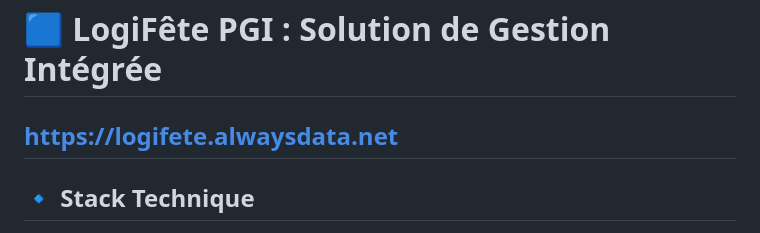
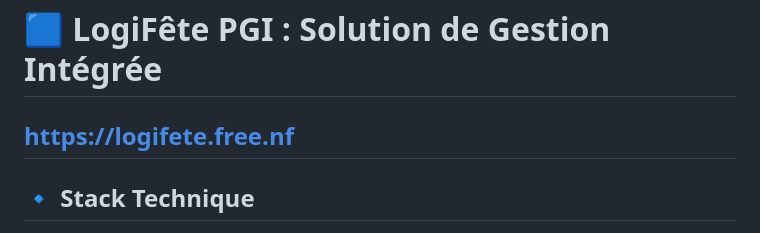
Before and after one commit to boughbough/LogiFete, a Markdown page: README.md, the part around the change. Rendered like a GitHub page.

```diff
--- a/README.md
+++ b/README.md
@@ -1,6 +1,6 @@
 # 🟦 LogiFête PGI : Solution de Gestion Intégrée
 
-## https://logifete.alwaysdata.net
+## https://logifete.free.nf
 
 ###
 
```
